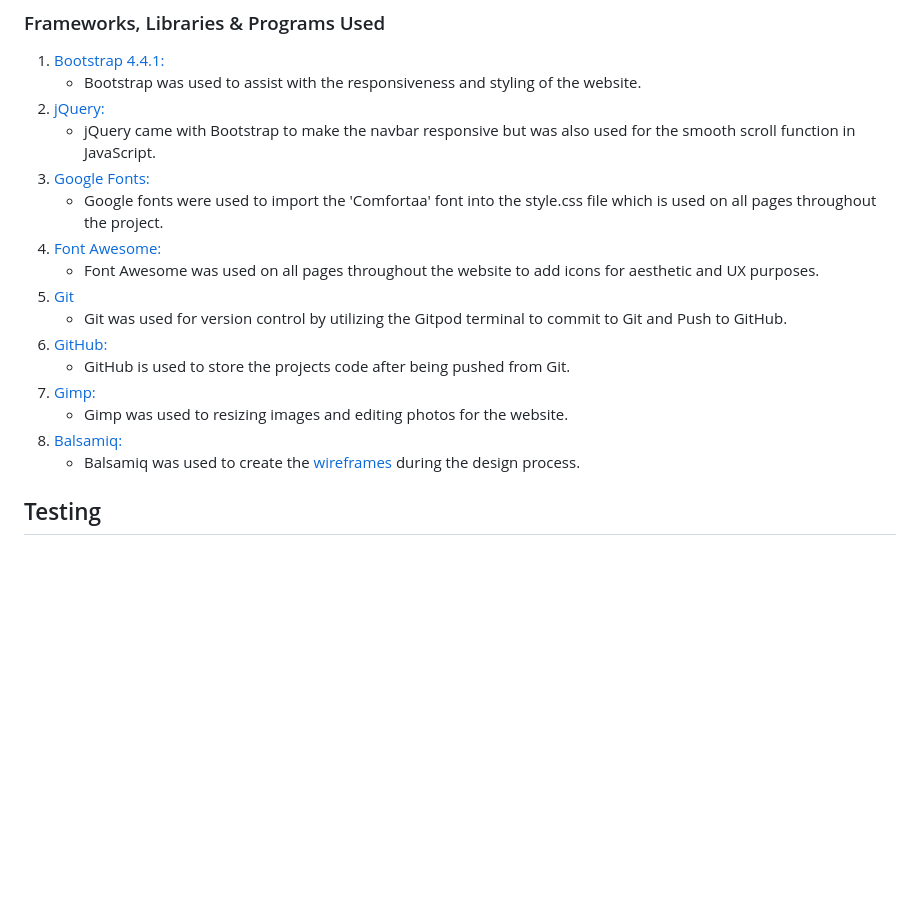
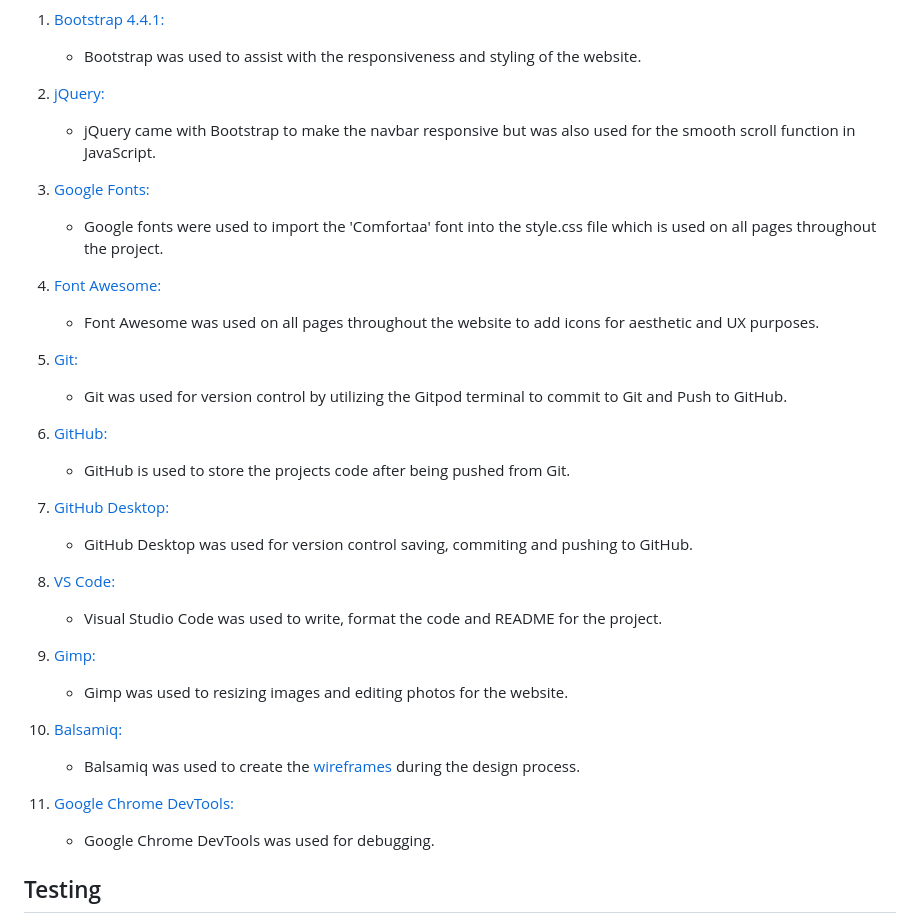
Before and after one commit to eduardacandido/milestone-01, a Markdown page: README.md, the part around one of its changes. GitHub-like rendering; blank space fills up the shorter version.

```diff
--- a/README.md
+++ b/README.md
@@ -65,18 +65,25 @@ It is designed to be responsibe and accessible on a range of devices, making it
     - Bootstrap was used to assist with the responsiveness and styling of the website.
 1. [jQuery:](https://jquery.com/)
     - jQuery came with Bootstrap to make the navbar responsive but was also used for the smooth scroll function in JavaScript.
+
 1. [Google Fonts:](https://fonts.google.com/)
     - Google fonts were used to import the 'Comfortaa' font into the style.css file which is used on all pages throughout the project.
 1. [Font Awesome:](https://fontawesome.com/)
     - Font Awesome was used on all pages throughout the website to add icons for aesthetic and UX purposes.
-1. [Git](https://git-scm.com/)
+1. [Git:](https://git-scm.com/)
     - Git was used for version control by utilizing the Gitpod terminal to commit to Git and Push to GitHub.
 1. [GitHub:](https://github.com/)
     - GitHub is used to store the projects code after being pushed from Git.
+1. [GitHub Desktop:](https://desktop.github.com/)
+    - GitHub Desktop was used for version control saving, commiting and pushing to GitHub.
+1. [VS Code:](https://code.visualstudio.com/)
+    - Visual Studio Code was used to write, format the code and README for the project.
 1. [Gimp:](https://www.gimp.org/)
     - Gimp was used to resizing images and editing photos for the website.
 1. [Balsamiq:](https://balsamiq.com/)
     - Balsamiq was used to create the [wireframes](https://github.com/) during the design process.
+1. [Google Chrome DevTools:](https://developer.chrome.com/docs/devtools/)
+    - Google Chrome DevTools was used for debugging.
 
 ## Testing
 
```
Also changed, not shown: other parts of README.md (+16 -25 lines).
